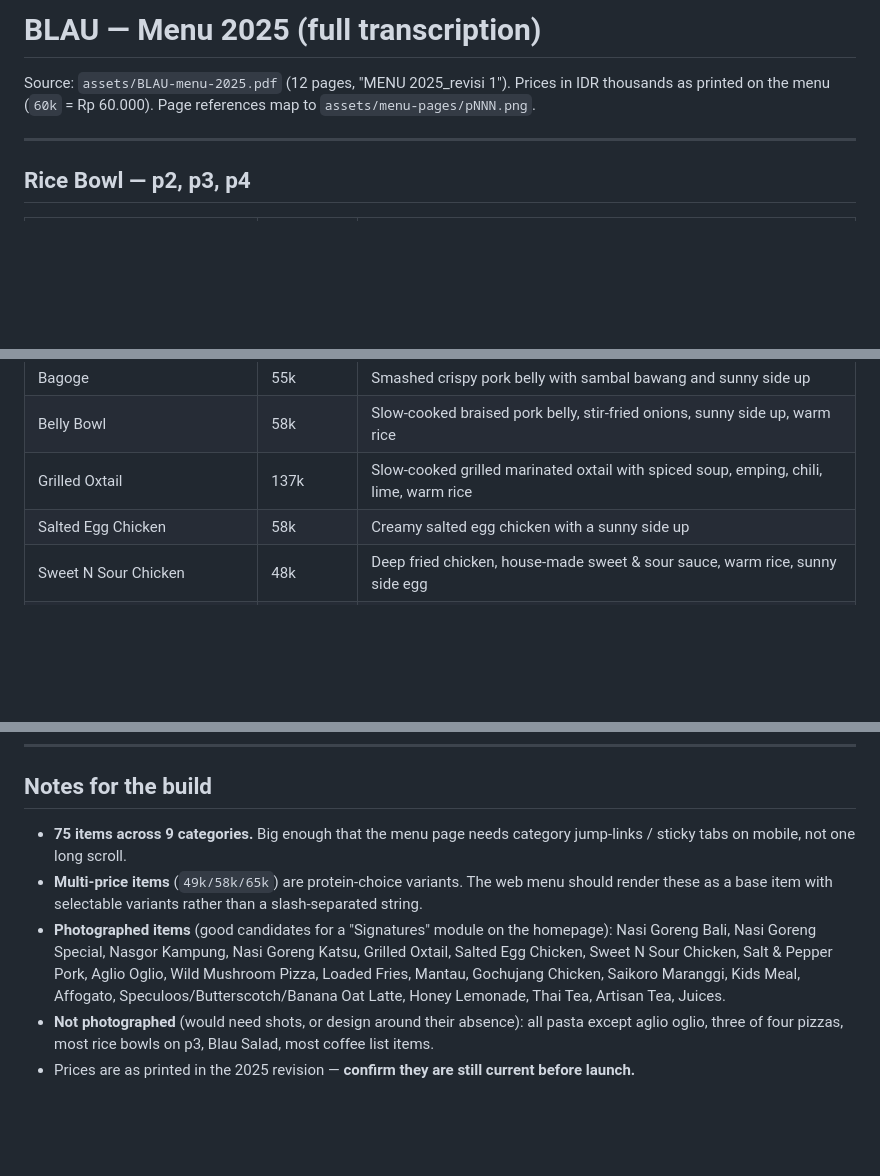
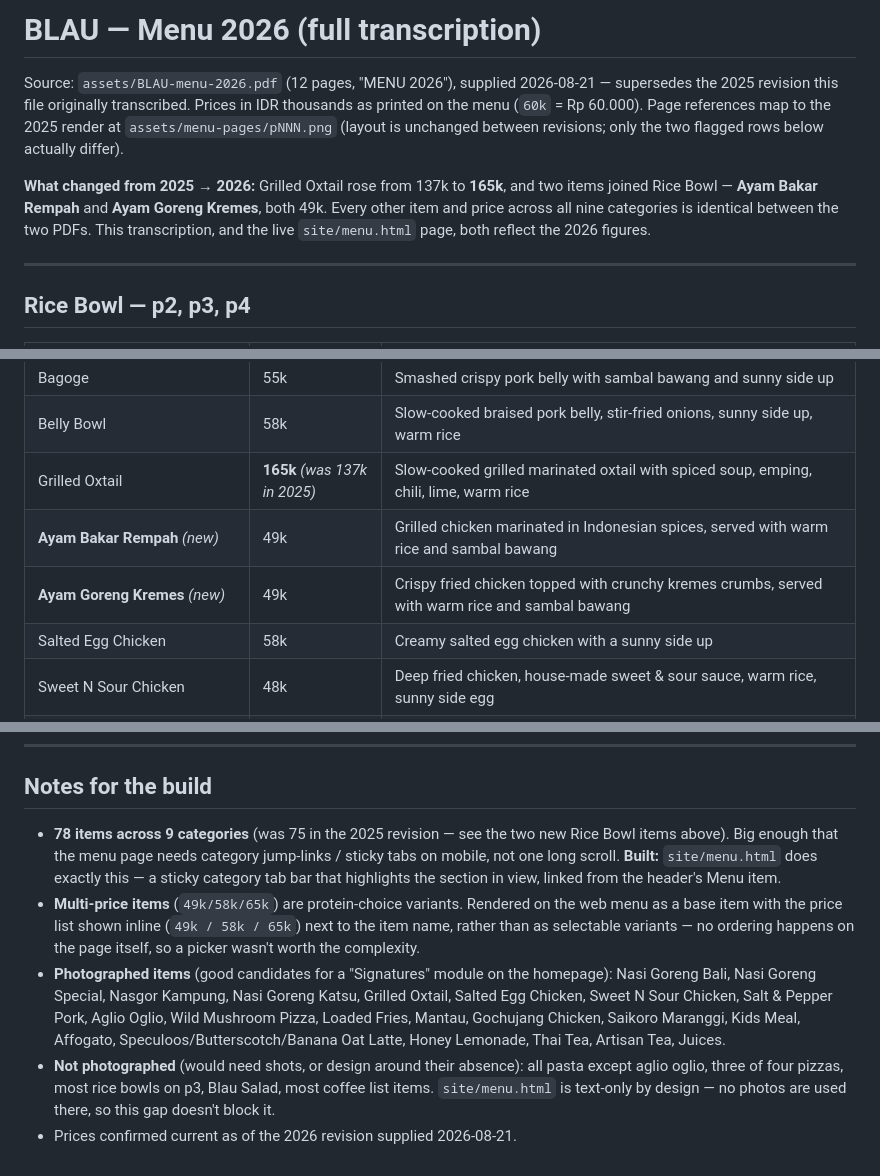
Before and after one commit to friarchngl/BLAU, a Markdown page: docs/02-menu.md, 3 parts joined by grey strips. GitHub-like rendering; blank space fills up the shorter version.

```diff
--- a/docs/02-menu.md
+++ b/docs/02-menu.md
@@ -1,8 +1,15 @@
-# BLAU — Menu 2025 (full transcription)
+# BLAU — Menu 2026 (full transcription)
 
-Source: `assets/BLAU-menu-2025.pdf` (12 pages, "MENU 2025_revisi 1").
+Source: `assets/BLAU-menu-2026.pdf` (12 pages, "MENU 2026"), supplied 2026-08-21 —
+supersedes the 2025 revision this file originally transcribed.
 Prices in IDR thousands as printed on the menu (`60k` = Rp 60.000).
-Page references map to `assets/menu-pages/pNNN.png`.
+Page references map to the 2025 render at `assets/menu-pages/pNNN.png` (layout is
+unchanged between revisions; only the two flagged rows below actually differ).
+
+**What changed from 2025 → 2026:** Grilled Oxtail rose from 137k to **165k**, and two
+items joined Rice Bowl — **Ayam Bakar Rempah** and **Ayam Goreng Kremes**, both 49k.
+Every other item and price across all nine categories is identical between the two PDFs.
+This transcription, and the live `site/menu.html` page, both reflect the 2026 figures.
 
 ---
 
@@ -20,7 +27,9 @@ Page references map to `assets/menu-pages/pNNN.png`.
 | Kana Moo Krob | 69k | Crispy pork stir fry with kaylan and a sunny side up |
 | Bagoge | 55k | Smashed crispy pork belly with sambal bawang and sunny side up |
 | Belly Bowl | 58k | Slow-cooked braised pork belly, stir-fried onions, sunny side up, warm rice |
-| Grilled Oxtail | 137k | Slow-cooked grilled marinated oxtail with spiced soup, emping, chili, lime, warm rice |
+| Grilled Oxtail | **165k** *(was 137k in 2025)* | Slow-cooked grilled marinated oxtail with spiced soup, emping, chili, lime, warm rice |
+| **Ayam Bakar Rempah** *(new)* | 49k | Grilled chicken marinated in Indonesian spices, served with warm rice and sambal bawang |
+| **Ayam Goreng Kremes** *(new)* | 49k | Crispy fried chicken topped with crunchy kremes crumbs, served with warm rice and sambal bawang |
 | Salted Egg Chicken | 58k | Creamy salted egg chicken with a sunny side up |
 | Sweet N Sour Chicken | 48k | Deep fried chicken, house-made sweet & sour sauce, warm rice, sunny side egg |
 | Salt & Pepper Pork | 52k | Crispy fried pork dusted with salt & peppercorn, rice, sunny side egg |
@@ -131,10 +140,14 @@ Page references map to `assets/menu-pages/pNNN.png`.
 
 ## Notes for the build
 
-- **75 items across 9 categories.** Big enough that the menu page needs category
-  jump-links / sticky tabs on mobile, not one long scroll.
-- **Multi-price items** (`49k/58k/65k`) are protein-choice variants. The web menu should render
-  these as a base item with selectable variants rather than a slash-separated string.
+- **78 items across 9 categories** (was 75 in the 2025 revision — see the two new Rice Bowl
+  items above). Big enough that the menu page needs category jump-links / sticky tabs on
+  mobile, not one long scroll. **Built:** `site/menu.html` does exactly this — a sticky
+  category tab bar that highlights the section in view, linked from the header's Menu item.
+- **Multi-price items** (`49k/58k/65k`) are protein-choice variants. Rendered on the web menu
+  as a base item with the price list shown inline (`49k / 58k / 65k`) next to the item name,
+  rather than as selectable variants — no ordering happens on the page itself, so a picker
+  wasn't worth the complexity.
 - **Photographed items** (good candidates for a "Signatures" module on the homepage):
   Nasi Goreng Bali, Nasi Goreng Special, Nasgor Kampung, Nasi Goreng Katsu, Grilled Oxtail,
   Salted Egg Chicken, Sweet N Sour Chicken, Salt & Pepper Pork, Aglio Oglio, Wild Mushroom
@@ -142,4 +155,5 @@ Page references map to `assets/menu-pages/pNNN.png`.
   Affogato, Speculoos/Butterscotch/Banana Oat Latte, Honey Lemonade, Thai Tea, Artisan Tea, Juices.
 - **Not photographed** (would need shots, or design around their absence): all pasta except
   aglio oglio, three of four pizzas, most rice bowls on p3, Blau Salad, most coffee list items.
-- Prices are as printed in the 2025 revision — **confirm they are still current before launch.**
+  `site/menu.html` is text-only by design — no photos are used there, so this gap doesn't block it.
+- Prices confirmed current as of the 2026 revision supplied 2026-08-21.
```
